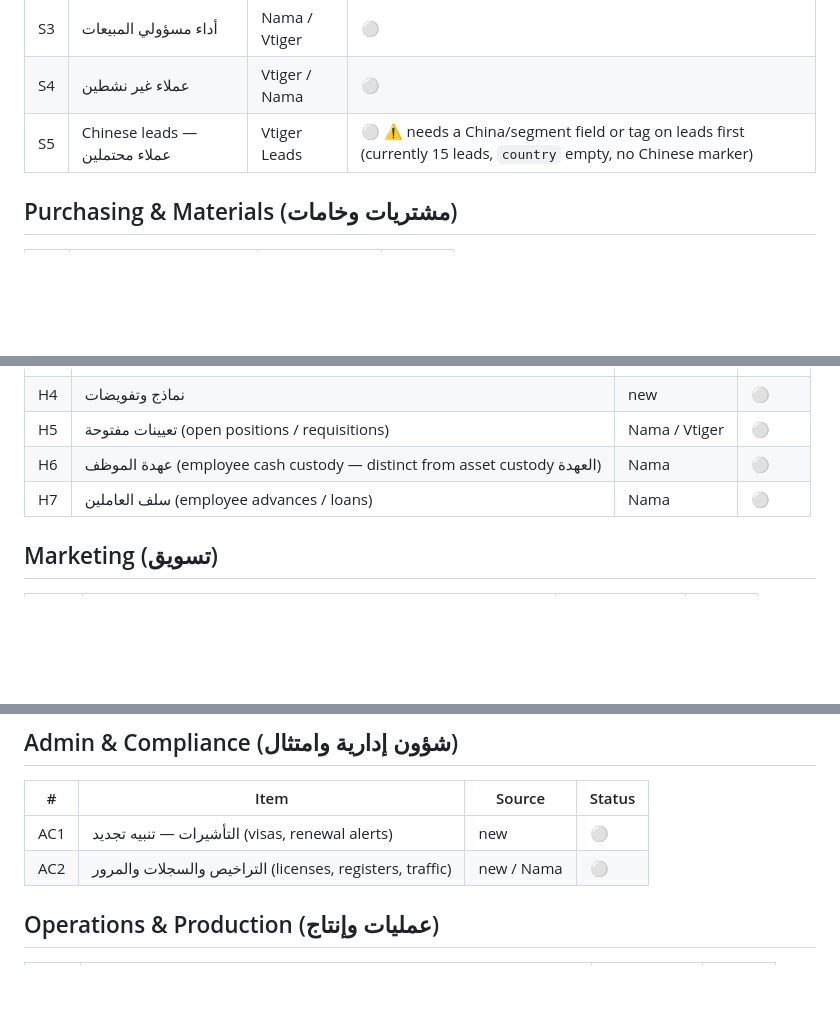
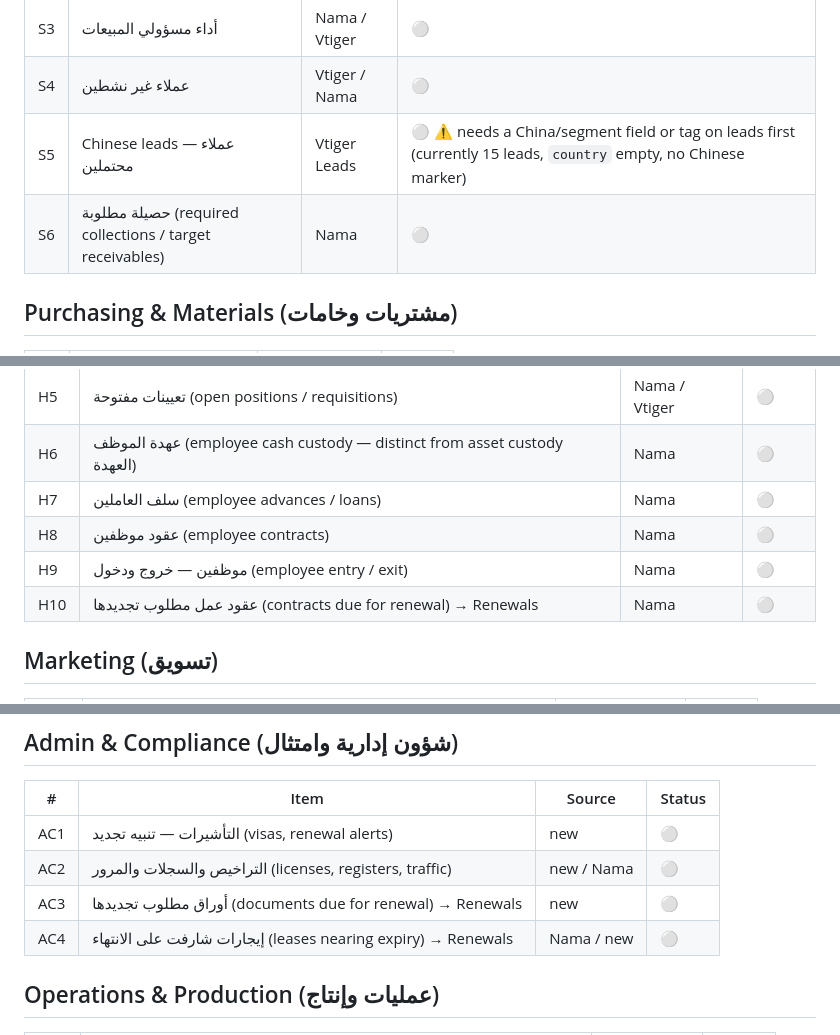
Before and after one commit to AbdelrhmanAbdelkafy/stlix-gateway, a Markdown page: BACKLOG.md, 3 parts joined by grey strips. Rendered like a GitHub page; blank space fills up the shorter version.

```diff
--- a/BACKLOG.md
+++ b/BACKLOG.md
@@ -27,6 +27,7 @@ Status: 🟢 live · 🟡 next · ⚪ planned
 | S3 | أداء مسؤولي المبيعات | Nama / Vtiger | ⚪ |
 | S4 | عملاء غير نشطين | Vtiger / Nama | ⚪ |
 | S5 | Chinese leads — عملاء محتملين | Vtiger Leads | ⚪ ⚠ needs a China/segment field or tag on leads first (currently 15 leads, `country` empty, no Chinese marker) |
+| S6 | حصيلة مطلوبة (required collections / target receivables) | Nama | ⚪ |
 
 ## Purchasing & Materials (مشتريات وخامات)
 | # | Item | Source | Status |
@@ -65,6 +70,9 @@ Status: 🟢 live · 🟡 next · ⚪ planned
 | H5 | تعيينات مفتوحة (open positions / requisitions) | Nama / Vtiger | ⚪ |
 | H6 | عهدة الموظف (employee cash custody — distinct from asset custody العهدة) | Nama | ⚪ |
 | H7 | سلف العاملين (employee advances / loans) | Nama | ⚪ |
+| H8 | عقود موظفين (employee contracts) | Nama | ⚪ |
+| H9 | موظفين — خروج ودخول (employee entry / exit) | Nama | ⚪ |
+| H10 | عقود عمل مطلوب تجديدها (contracts due for renewal) → Renewals | Nama | ⚪ |
 
 ## Marketing (تسويق)
 | # | Item | Source | Status |
@@ -104,6 +135,8 @@ Status: 🟢 live · 🟡 next · ⚪ planned
 |---|------|--------|--------|
 | AC1 | التأشيرات — تنبيه تجديد (visas, renewal alerts) | new | ⚪ |
 | AC2 | التراخيص والسجلات والمرور (licenses, registers, traffic) | new / Nama | ⚪ |
+| AC3 | أوراق مطلوب تجديدها (documents due for renewal) → Renewals | new | ⚪ |
+| AC4 | إيجارات شارفت على الانتهاء (leases nearing expiry) → Renewals | Nama / new | ⚪ |
 
 ## Operations & Production (عمليات وإنتاج)
 | # | Item | Source | Status |
```
Also changed, not shown: other parts of BACKLOG.md (+27 -0 lines), VISION.md (added, +60 -0 lines).
